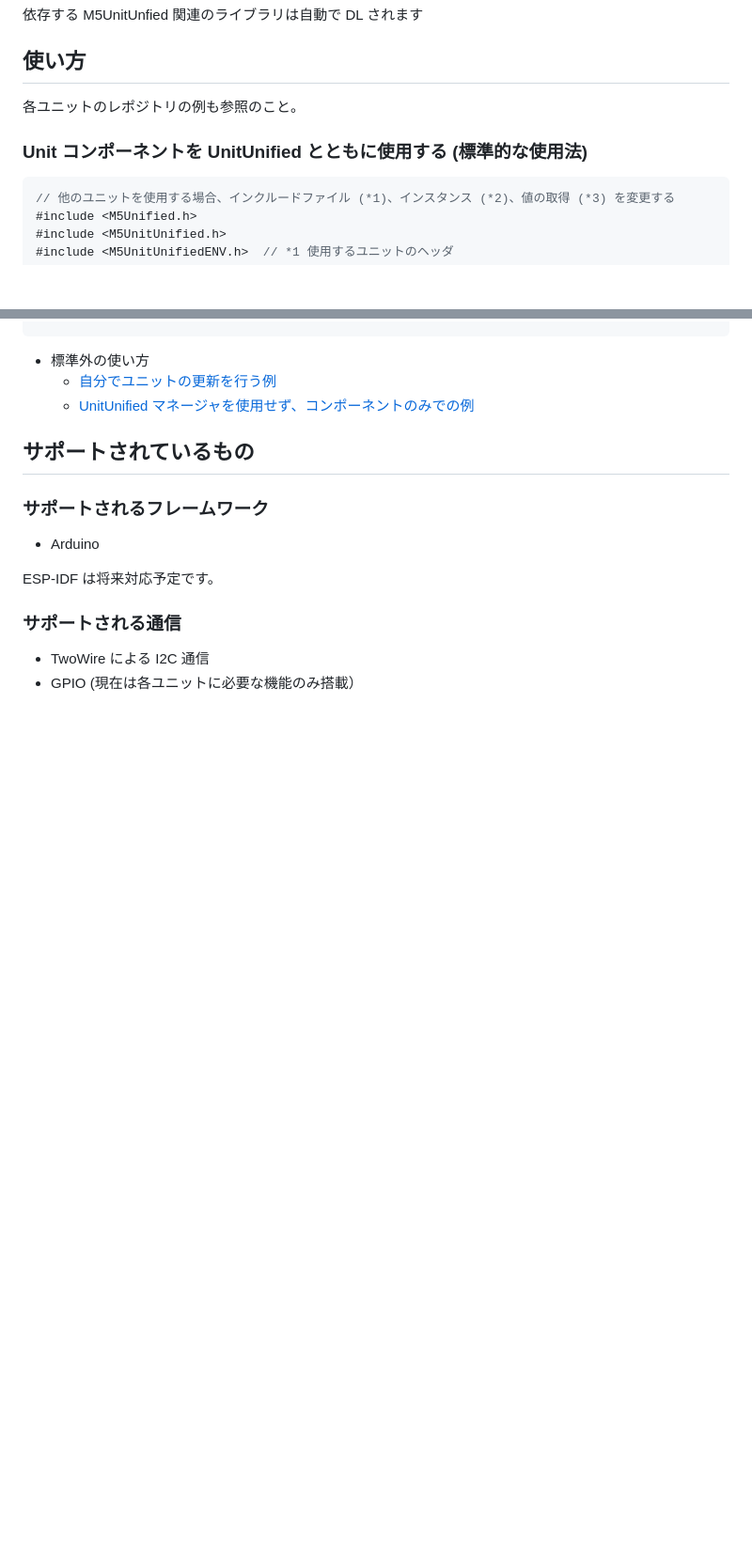
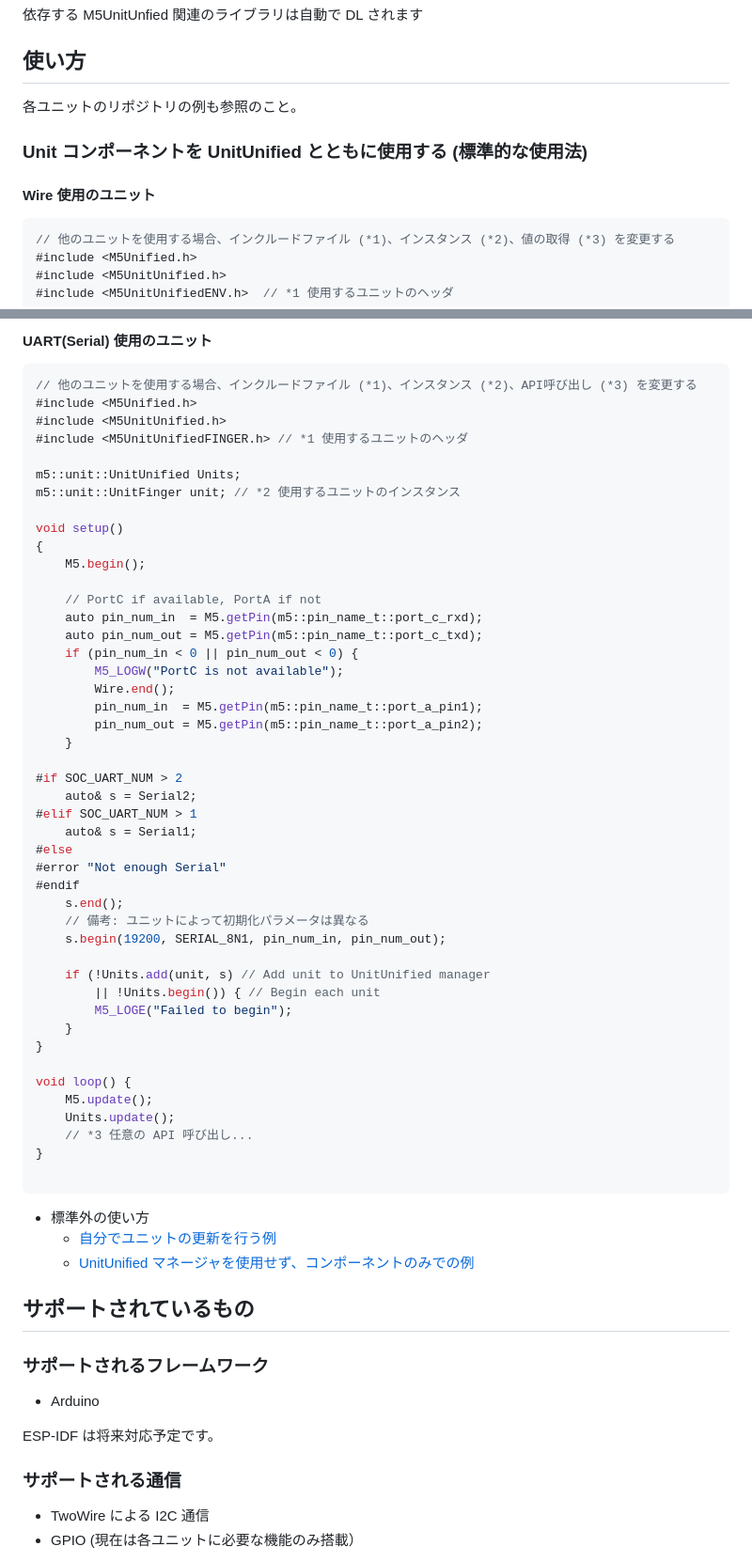
Before and after one commit to m5stack/M5UnitUnified, a Markdown page: README.ja.md, 2 parts joined by grey strips. Shown: that part at 94% size. Drawn GitHub-style; blank space fills up the shorter version.

````diff
--- a/README.ja.md
+++ b/README.ja.md
@@ -44,9 +44,11 @@ lib_deps=m5stack/M5Unit-foo ;使用したいユニットのライブラリ
 
 ## 使い方
 
-各ユニットのレポジトリの例も参照のこと。
+各ユニットのリポジトリの例も参照のこと。
 
 ### Unit コンポーネントを UnitUnified とともに使用する (標準的な使用法)
+
+#### Wire 使用のユニット
 
 ```cpp
 // 他のユニットを使用する場合、インクルードファイル (*1)、インスタンス (*2)、値の取得 (*3) を変更する
@@ -84,3 +130,51 @@ void loop() {
+#### UART(Serial) 使用のユニット
+
+```cpp
+// 他のユニットを使用する場合、インクルードファイル (*1)、インスタンス (*2)、API呼び出し (*3) を変更する
+#include <M5Unified.h>
+#include <M5UnitUnified.h>
+#include <M5UnitUnifiedFINGER.h> // *1 使用するユニットのヘッダ
+
+m5::unit::UnitUnified Units;
+m5::unit::UnitFinger unit; // *2 使用するユニットのインスタンス
+
+void setup()
+{
+    M5.begin();
+
+    // PortC if available, PortA if not
+    auto pin_num_in  = M5.getPin(m5::pin_name_t::port_c_rxd);
+    auto pin_num_out = M5.getPin(m5::pin_name_t::port_c_txd);
+    if (pin_num_in < 0 || pin_num_out < 0) {
+        M5_LOGW("PortC is not available");
+        Wire.end();
+        pin_num_in  = M5.getPin(m5::pin_name_t::port_a_pin1);
+        pin_num_out = M5.getPin(m5::pin_name_t::port_a_pin2);
+    }
+
+#if SOC_UART_NUM > 2
+    auto& s = Serial2;
+#elif SOC_UART_NUM > 1
+    auto& s = Serial1;
+#else
+#error "Not enough Serial"
+#endif
+    s.end();
+    // 備考: ユニットによって初期化パラメータは異なる
+    s.begin(19200, SERIAL_8N1, pin_num_in, pin_num_out);
+
+    if (!Units.add(unit, s) // Add unit to UnitUnified manager
+        || !Units.begin()) { // Begin each unit
+        M5_LOGE("Failed to begin");
+    }
+}
+
+void loop() {
+    M5.update();
+    Units.update();
+    // *3 任意の API 呼び出し...
+}
+
 ```
 
 - 標準外の使い方
````
Also changed, not shown: other parts of README.ja.md (+46 -2 lines), README.md (+97 -9 lines).
